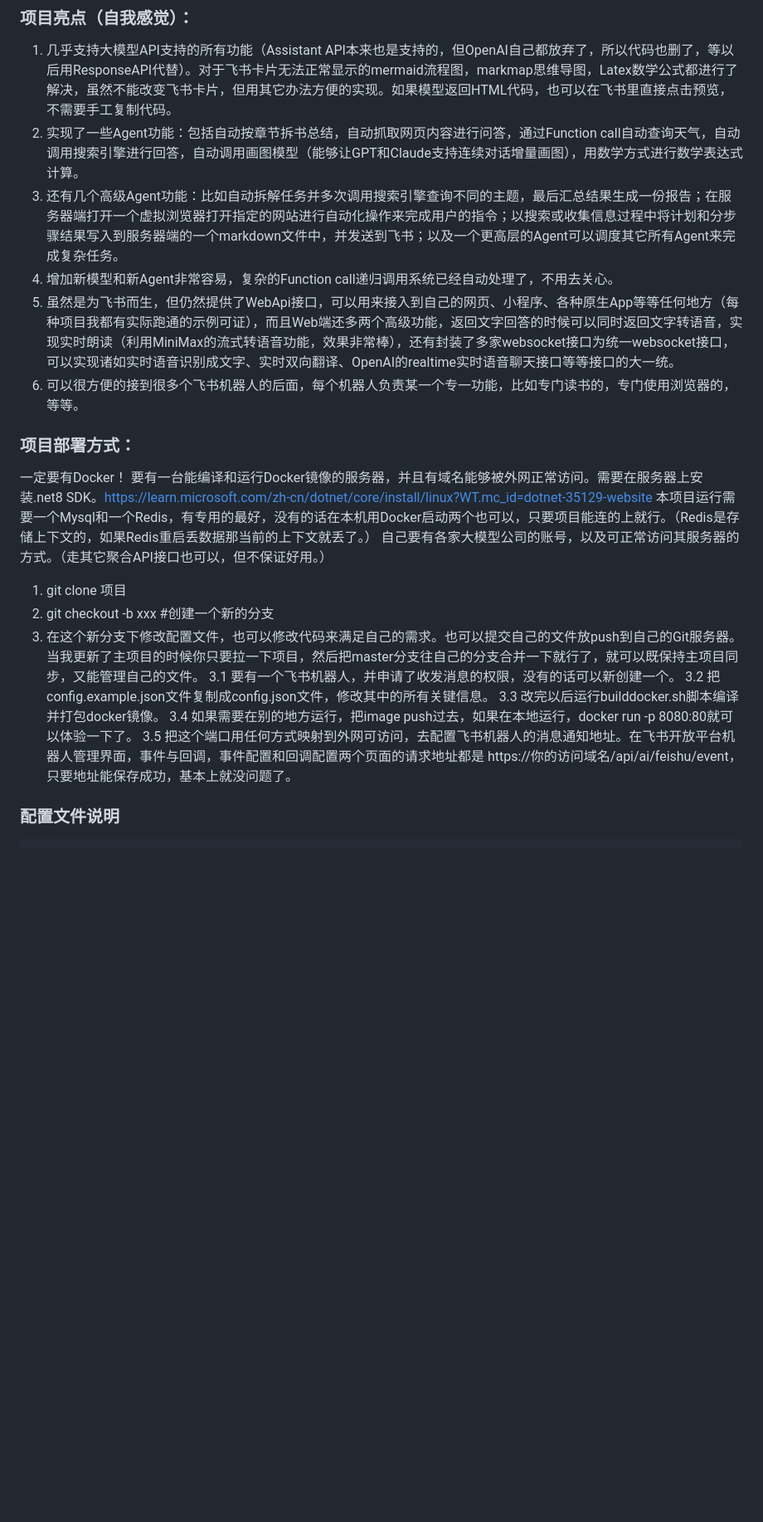
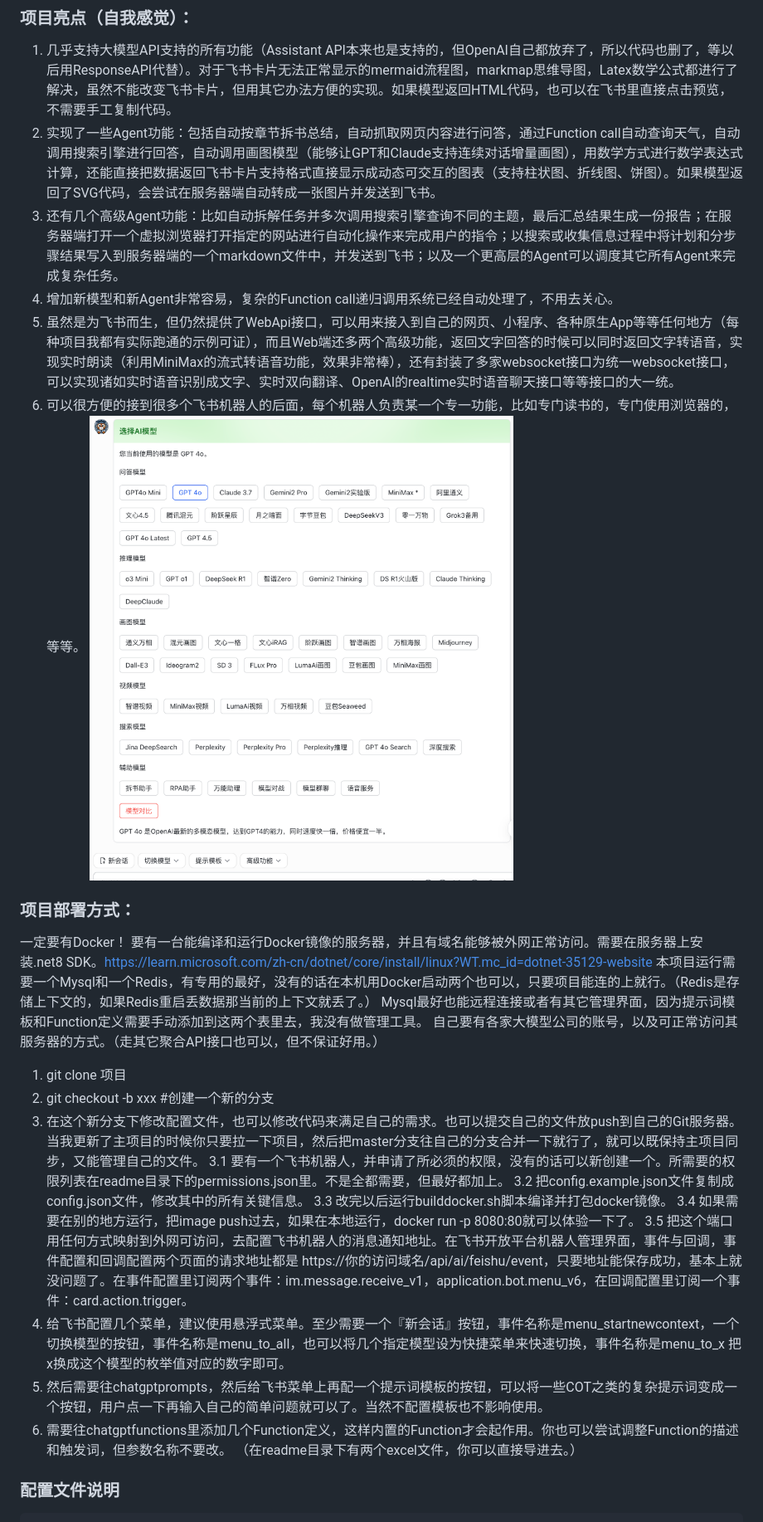
Before and after one commit to unfish/AI_Proxy_United, a Markdown page: README.md, the part around one of its changes. Shown at 83% size. Drawn GitHub-style; pictures changed too: readme/preview.png (added); blank space fills up the shorter version.

Commit message:
更新readme

```diff
--- a/README.md
+++ b/README.md
@@ -13,25 +13,31 @@
 
 ### 项目亮点（自我感觉）：
 1. 几乎支持大模型API支持的所有功能（Assistant API本来也是支持的，但OpenAI自己都放弃了，所以代码也删了，等以后用ResponseAPI代替）。对于飞书卡片无法正常显示的mermaid流程图，markmap思维导图，Latex数学公式都进行了解决，虽然不能改变飞书卡片，但用其它办法方便的实现。如果模型返回HTML代码，也可以在飞书里直接点击预览，不需要手工复制代码。
-2. 实现了一些Agent功能：包括自动按章节拆书总结，自动抓取网页内容进行问答，通过Function call自动查询天气，自动调用搜索引擎进行回答，自动调用画图模型（能够让GPT和Claude支持连续对话增量画图），用数学方式进行数学表达式计算。
+2. 实现了一些Agent功能：包括自动按章节拆书总结，自动抓取网页内容进行问答，通过Function call自动查询天气，自动调用搜索引擎进行回答，自动调用画图模型（能够让GPT和Claude支持连续对话增量画图），用数学方式进行数学表达式计算，还能直接把数据返回飞书卡片支持格式直接显示成动态可交互的图表（支持柱状图、折线图、饼图）。如果模型返回了SVG代码，会尝试在服务器端自动转成一张图片并发送到飞书。
 3. 还有几个高级Agent功能：比如自动拆解任务并多次调用搜索引擎查询不同的主题，最后汇总结果生成一份报告；在服务器端打开一个虚拟浏览器打开指定的网站进行自动化操作来完成用户的指令；以搜索或收集信息过程中将计划和分步骤结果写入到服务器端的一个markdown文件中，并发送到飞书；以及一个更高层的Agent可以调度其它所有Agent来完成复杂任务。
 4. 增加新模型和新Agent非常容易，复杂的Function call递归调用系统已经自动处理了，不用去关心。
 5. 虽然是为飞书而生，但仍然提供了WebApi接口，可以用来接入到自己的网页、小程序、各种原生App等等任何地方（每种项目我都有实际跑通的示例可证），而且Web端还多两个高级功能，返回文字回答的时候可以同时返回文字转语音，实现实时朗读（利用MiniMax的流式转语音功能，效果非常棒），还有封装了多家websocket接口为统一websocket接口，可以实现诸如实时语音识别成文字、实时双向翻译、OpenAI的realtime实时语音聊天接口等等接口的大一统。
 6. 可以很方便的接到很多个飞书机器人的后面，每个机器人负责某一个专一功能，比如专门读书的，专门使用浏览器的，等等。
+![效果预览](readme/preview.png)
 
 ### 项目部署方式：
 一定要有Docker！
 要有一台能编译和运行Docker镜像的服务器，并且有域名能够被外网正常访问。需要在服务器上安装.net8 SDK。https://learn.microsoft.com/zh-cn/dotnet/core/install/linux?WT.mc_id=dotnet-35129-website
 本项目运行需要一个Mysql和一个Redis，有专用的最好，没有的话在本机用Docker启动两个也可以，只要项目能连的上就行。（Redis是存储上下文的，如果Redis重启丢数据那当前的上下文就丢了。）
+Mysql最好也能远程连接或者有其它管理界面，因为提示词模板和Function定义需要手动添加到这两个表里去，我没有做管理工具。
 自己要有各家大模型公司的账号，以及可正常访问其服务器的方式。（走其它聚合API接口也可以，但不保证好用。）
 1. git clone 项目
 2. git checkout -b xxx  #创建一个新的分支
 3. 在这个新分支下修改配置文件，也可以修改代码来满足自己的需求。也可以提交自己的文件放push到自己的Git服务器。当我更新了主项目的时候你只要拉一下项目，然后把master分支往自己的分支合并一下就行了，就可以既保持主项目同步，又能管理自己的文件。
-3.1 要有一个飞书机器人，并申请了收发消息的权限，没有的话可以新创建一个。
+3.1 要有一个飞书机器人，并申请了所必须的权限，没有的话可以新创建一个。所需要的权限列表在readme目录下的permissions.json里。不是全都需要，但最好都加上。
 3.2 把config.example.json文件复制成config.json文件，修改其中的所有关键信息。
 3.3 改完以后运行builddocker.sh脚本编译并打包docker镜像。
 3.4 如果需要在别的地方运行，把image push过去，如果在本地运行，docker run -p 8080:80就可以体验一下了。
-3.5 把这个端口用任何方式映射到外网可访问，去配置飞书机器人的消息通知地址。在飞书开放平台机器人管理界面，事件与回调，事件配置和回调配置两个页面的请求地址都是 https://你的访问域名/api/ai/feishu/event，只要地址能保存成功，基本上就没问题了。
+3.5 把这个端口用任何方式映射到外网可访问，去配置飞书机器人的消息通知地址。在飞书开放平台机器人管理界面，事件与回调，事件配置和回调配置两个页面的请求地址都是 https://你的访问域名/api/ai/feishu/event，只要地址能保存成功，基本上就没问题了。在事件配置里订阅两个事件：im.message.receive_v1，application.bot.menu_v6，在回调配置里订阅一个事件：card.action.trigger。
+4. 给飞书配置几个菜单，建议使用悬浮式菜单。至少需要一个『新会话』按钮，事件名称是menu_startnewcontext，一个切换模型的按钮，事件名称是menu_to_all，也可以将几个指定模型设为快捷菜单来快速切换，事件名称是menu_to_x 把x换成这个模型的枚举值对应的数字即可。
+5. 然后需要往chatgptprompts，然后给飞书菜单上再配一个提示词模板的按钮，可以将一些COT之类的复杂提示词变成一个按钮，用户点一下再输入自己的简单问题就可以了。当然不配置模板也不影响使用。
+6. 需要往chatgptfunctions里添加几个Function定义，这样内置的Function才会起作用。你也可以尝试调整Function的描述和触发词，但参数名称不要改。
+（在readme目录下有两个excel文件，你可以直接导进去。）
 
 ### 配置文件说明
 
```
Also changed, not shown: other parts of README.md (+2 -2 lines), 3 other files.
